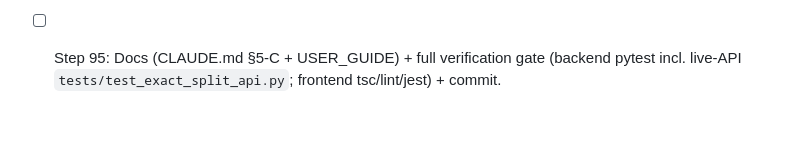
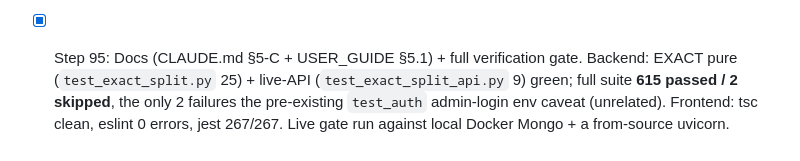
Before and after one commit to Jyotirmay-Singh/tripPlanner_basic, a Markdown page: CLAUDE.md, the part around the change. Rendered like a GitHub page; blank space fills up the shorter version.

Commit message:
phase-22: step 95 — mark verification gate complete (615 passed, frontend green)
Co-Authored-By: Claude Opus 4.8 <noreply@anthropic.com>

```diff
--- a/CLAUDE.md
+++ b/CLAUDE.md
@@ -390,5 +390,8 @@ offline replica `income_migration.compute_net`.)*
       the existing FastAPI error normalization); `SplitMode`/`split_mode` unions widened in
       `SplitModeSelector`/`expenseShares.ts`/`memberSpend.ts`. Frontend gate green (tsc, eslint,
       jest 267/267).
-- [ ] Step 95: Docs (CLAUDE.md §5-C + USER_GUIDE) + full verification gate (backend pytest incl. live-API
-      `tests/test_exact_split_api.py`; frontend tsc/lint/jest) + commit.
+- [x] Step 95: Docs (CLAUDE.md §5-C + USER_GUIDE §5.1) + full verification gate. Backend: EXACT pure
+      (`test_exact_split.py` 25) + live-API (`test_exact_split_api.py` 9) green; full suite **615 passed /
+      2 skipped**, the only 2 failures the pre-existing `test_auth` admin-login env caveat (unrelated).
+      Frontend: tsc clean, eslint 0 errors, jest 267/267. Live gate run against local Docker Mongo + a
+      from-source uvicorn.
```
